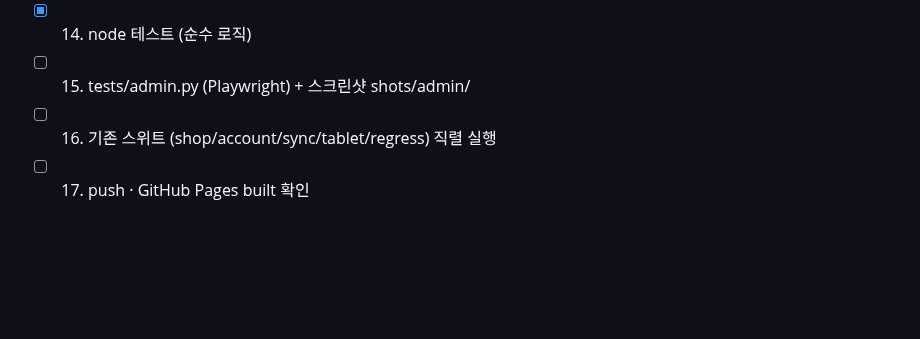
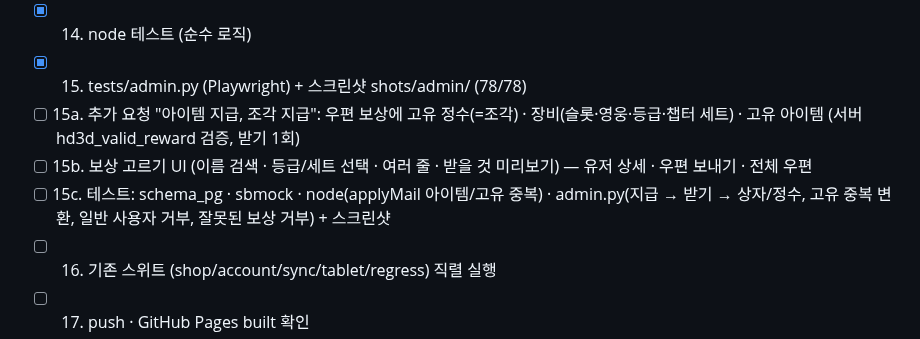
Before and after one commit to hyunjk11/hero-defense-3d, a Markdown page: docs/ADMIN_2026-10-22.md, the part around the change. GitHub-like rendering; blank space fills up the shorter version.

Commit message:
docs: 아이템/조각 지급 체크리스트 추가

```diff
--- a/docs/ADMIN_2026-10-22.md
+++ b/docs/ADMIN_2026-10-22.md
@@ -18,7 +18,10 @@
 - [x] 12. 클라이언트 API (src/account/admin.js) + 정지 안내 + 공지 배너
 - [x] 13. 관리자 UI 탭 (주문 · 유저 · 우편 · 전체 우편 · 공지 · 기록 · 관리자)
 - [x] 14. node 테스트 (순수 로직)
-- [ ] 15. tests/admin.py (Playwright) + 스크린샷 shots/admin/
+- [x] 15. tests/admin.py (Playwright) + 스크린샷 shots/admin/ (78/78)
+- [ ] 15a. 추가 요청 "아이템 지급, 조각 지급": 우편 보상에 고유 정수(=조각) · 장비(슬롯·영웅·등급·챕터 세트) · 고유 아이템 (서버 hd3d_valid_reward 검증, 받기 1회)
+- [ ] 15b. 보상 고르기 UI (이름 검색 · 등급/세트 선택 · 여러 줄 · 받을 것 미리보기) — 유저 상세 · 우편 보내기 · 전체 우편
+- [ ] 15c. 테스트: schema_pg · sbmock · node(applyMail 아이템/고유 중복) · admin.py(지급 → 받기 → 상자/정수, 고유 중복 변환, 일반 사용자 거부, 잘못된 보상 거부) + 스크린샷
 - [ ] 16. 기존 스위트 (shop/account/sync/tablet/regress) 직렬 실행
 - [ ] 17. push · GitHub Pages built 확인
 
```
